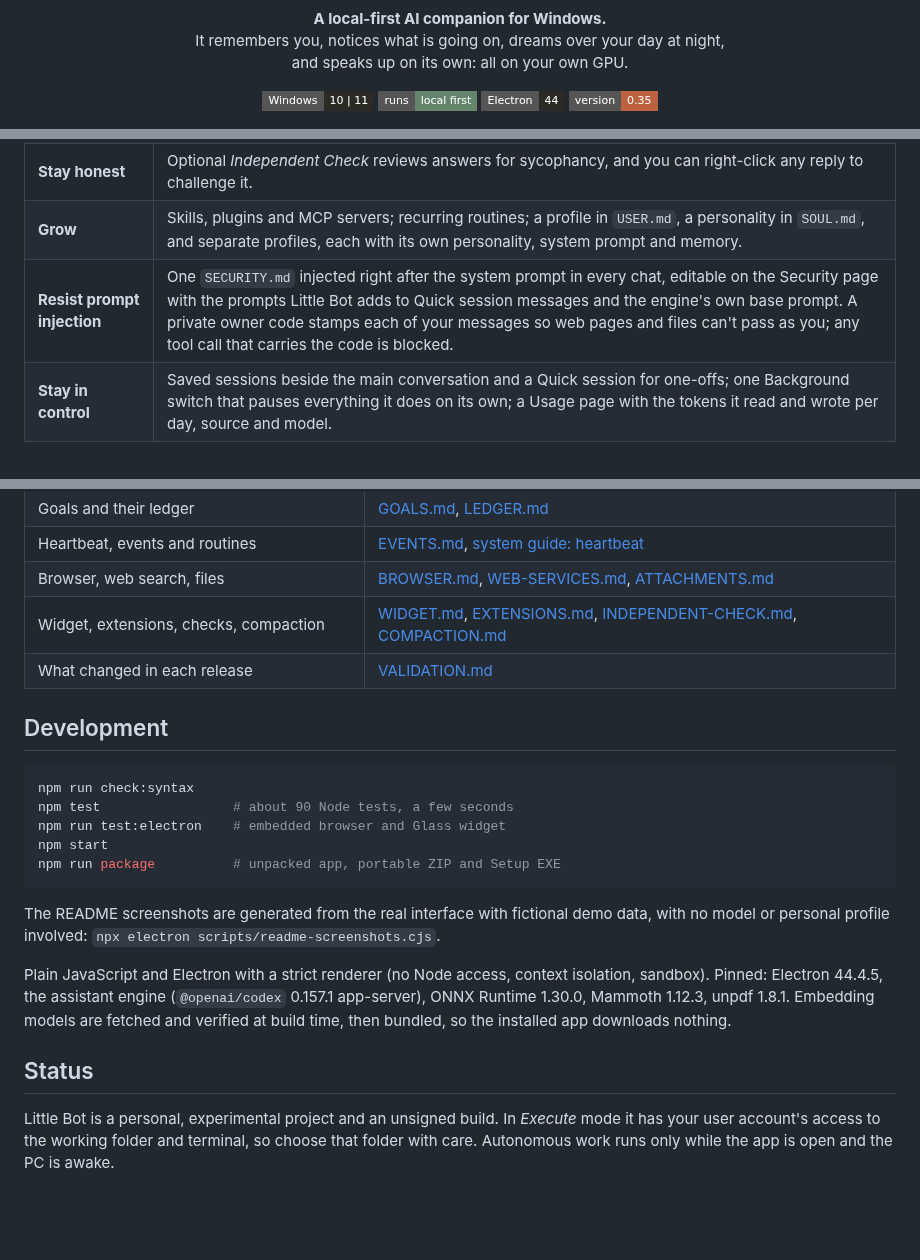
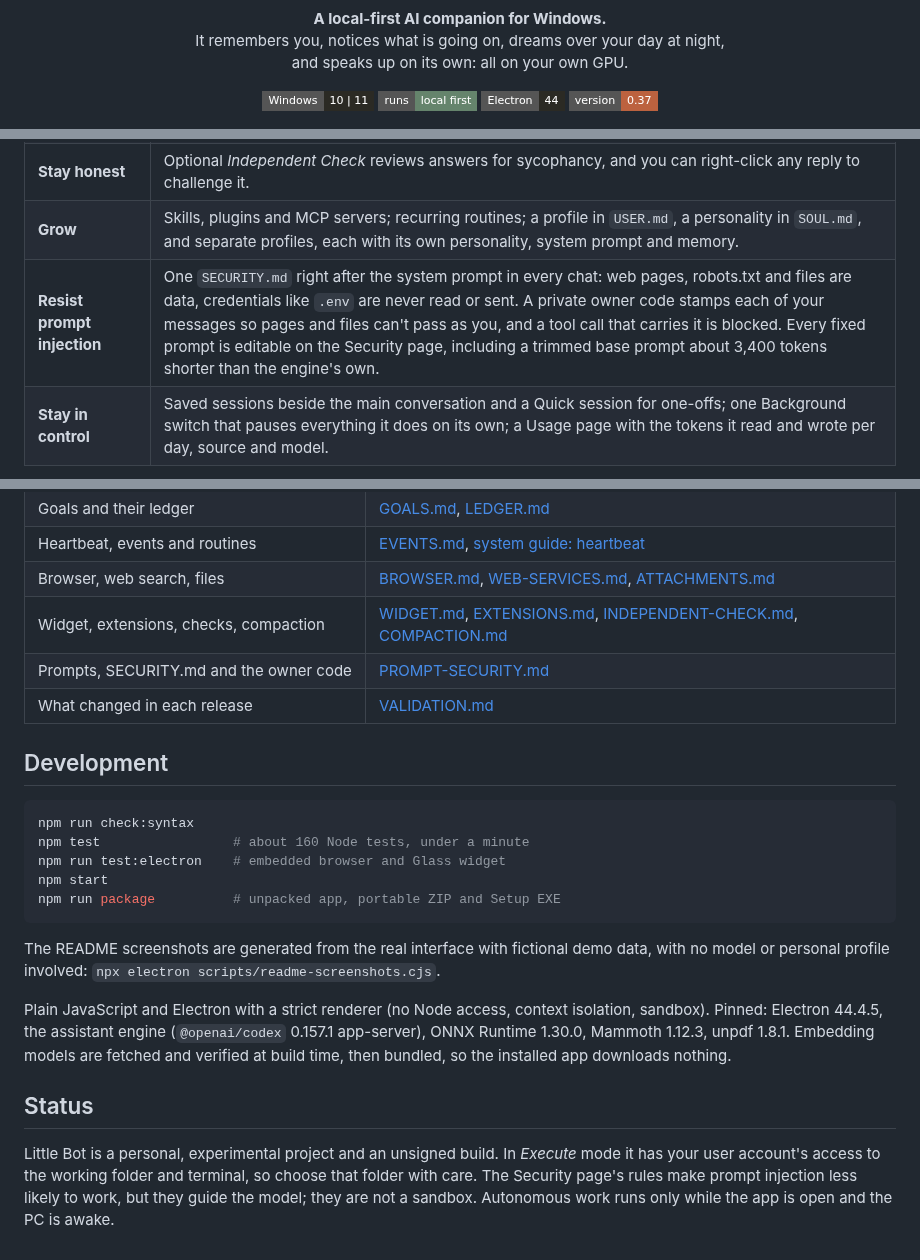
Before and after one commit to b7216309-jpg/little-bot, a Markdown page: README.md, 3 parts joined by grey strips. Drawn GitHub-style; badges without logos; blank space fills up the shorter version.

````diff
--- a/README.md
+++ b/README.md
@@ -13,7 +13,7 @@
   <img alt="Windows 10/11" src="https://img.shields.io/badge/Windows-10%20%7C%2011-2b2a24?style=flat-square">
   <img alt="Local first" src="https://img.shields.io/badge/runs-local%20first-65846c?style=flat-square">
   <img alt="Electron 44" src="https://img.shields.io/badge/Electron-44-2b2a24?style=flat-square">
-  <img alt="Version 0.35" src="https://img.shields.io/badge/version-0.35-bc623f?style=flat-square">
+  <img alt="Version 0.37" src="https://img.shields.io/badge/version-0.37-bc623f?style=flat-square">
 </p>
 
 <p align="center"><img src="docs/screenshots/hero.png" alt="Little Bot on the desktop and on a phone, suggesting a break after a long coding session"></p>
@@ -64,7 +64,7 @@ Most assistants wait for you to type. Little Bot keeps one continuous conversati
 | **Remember** | Facts, preferences and decisions in a local SQLite memory with offline semantic search (bundled BGE embeddings). Inspect, edit, pin or forget anything, with sources. |
 | **Stay honest** | Optional *Independent Check* reviews answers for sycophancy, and you can right-click any reply to challenge it. |
 | **Grow** | Skills, plugins and MCP servers; recurring routines; a profile in `USER.md`, a personality in `SOUL.md`, and separate profiles, each with its own personality, system prompt and memory. |
-| **Resist prompt injection** | One `SECURITY.md` injected right after the system prompt in every chat, editable on the Security page with the prompts Little Bot adds to Quick session messages and the engine's own base prompt. A private owner code stamps each of your messages so web pages and files can't pass as you; any tool call that carries the code is blocked. |
+| **Resist prompt injection** | One `SECURITY.md` right after the system prompt in every chat: web pages, robots.txt and files are data, credentials like `.env` are never read or sent. A private owner code stamps each of your messages so pages and files can't pass as you, and a tool call that carries it is blocked. Every fixed prompt is editable on the Security page, including a trimmed base prompt about 3,400 tokens shorter than the engine's own. |
 | **Stay in control** | Saved sessions beside the main conversation and a Quick session for one-offs; one Background switch that pauses everything it does on its own; a Usage page with the tokens it read and wrote per day, source and model. |
 
 <p align="center"><img src="docs/screenshots/conversation-light.png" width="820" alt="The conversation in the light theme"></p>
@@ -117,13 +117,14 @@ On first launch: check the connection in **Settings**, choose a working folder,
 | Heartbeat, events and routines | [EVENTS.md](EVENTS.md), [system guide: heartbeat](docs/system-guide/08-heartbeat-inbox.md) |
 | Browser, web search, files | [BROWSER.md](BROWSER.md), [WEB-SERVICES.md](WEB-SERVICES.md), [ATTACHMENTS.md](ATTACHMENTS.md) |
 | Widget, extensions, checks, compaction | [WIDGET.md](WIDGET.md), [EXTENSIONS.md](EXTENSIONS.md), [INDEPENDENT-CHECK.md](INDEPENDENT-CHECK.md), [COMPACTION.md](COMPACTION.md) |
+| Prompts, SECURITY.md and the owner code | [PROMPT-SECURITY.md](PROMPT-SECURITY.md) |
 | What changed in each release | [VALIDATION.md](VALIDATION.md) |
 
 ## Development
 
 ```powershell
 npm run check:syntax
-npm test                 # about 90 Node tests, a few seconds
+npm test                 # about 160 Node tests, under a minute
 npm run test:electron    # embedded browser and Glass widget
 npm start
 npm run package          # unpacked app, portable ZIP and Setup EXE
@@ -135,4 +136,4 @@ Plain JavaScript and Electron with a strict renderer (no Node access, context is
 
 ## Status
 
-Little Bot is a personal, experimental project and an unsigned build. In *Execute* mode it has your user account's access to the working folder and terminal, so choose that folder with care. Autonomous work runs only while the app is open and the PC is awake.
+Little Bot is a personal, experimental project and an unsigned build. In *Execute* mode it has your user account's access to the working folder and terminal, so choose that folder with care. The Security page's rules make prompt injection less likely to work, but they guide the model; they are not a sandbox. Autonomous work runs only while the app is open and the PC is awake.
````
Also changed, not shown: PROMPT-SECURITY.md (added, +76 -0 lines), VALIDATION.md (+35 -0 lines).
